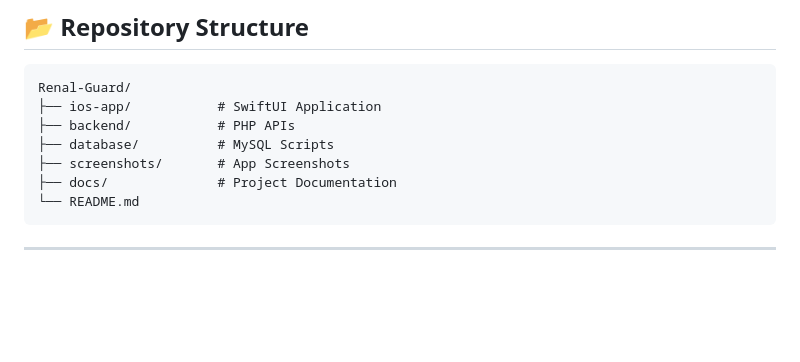
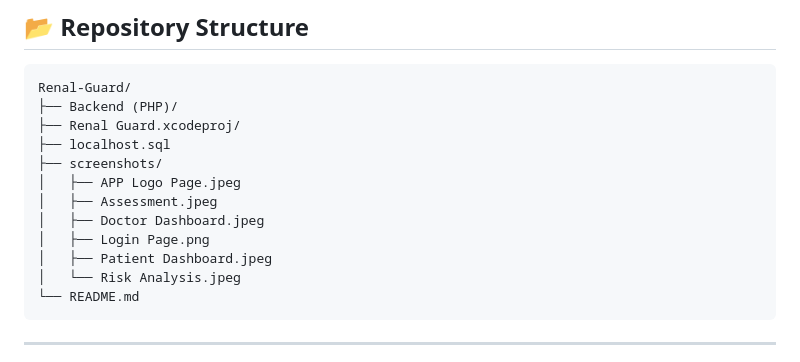
Before and after one commit to Yerriswamy12345/Renal-Guard-IOS-APP, a Markdown page: README.md, the part around one of its changes. Rendered like a GitHub page; blank space fills up the shorter version.

Commit message:
Enhance README with screenshots and structure details
Added application screenshots and updated repository structure.

````diff
--- a/README.md
+++ b/README.md
@@ -163,11 +163,16 @@ Renal Guard provides an automated risk assessment and patient management system
 
 ```text
 Renal-Guard/
-├── ios-app/           # SwiftUI Application
-├── backend/           # PHP APIs
-├── database/          # MySQL Scripts
-├── screenshots/       # App Screenshots
-├── docs/              # Project Documentation
+├── Backend (PHP)/
+├── Renal Guard.xcodeproj/
+├── localhost.sql
+├── screenshots/
+│   ├── APP Logo Page.jpeg
+│   ├── Assessment.jpeg
+│   ├── Doctor Dashboard.jpeg
+│   ├── Login Page.png
+│   ├── Patient Dashboard.jpeg
+│   └── Risk Analysis.jpeg
 └── README.md
 ```
 
````
Also changed, not shown: other parts of README.md (+34 -1 lines).
